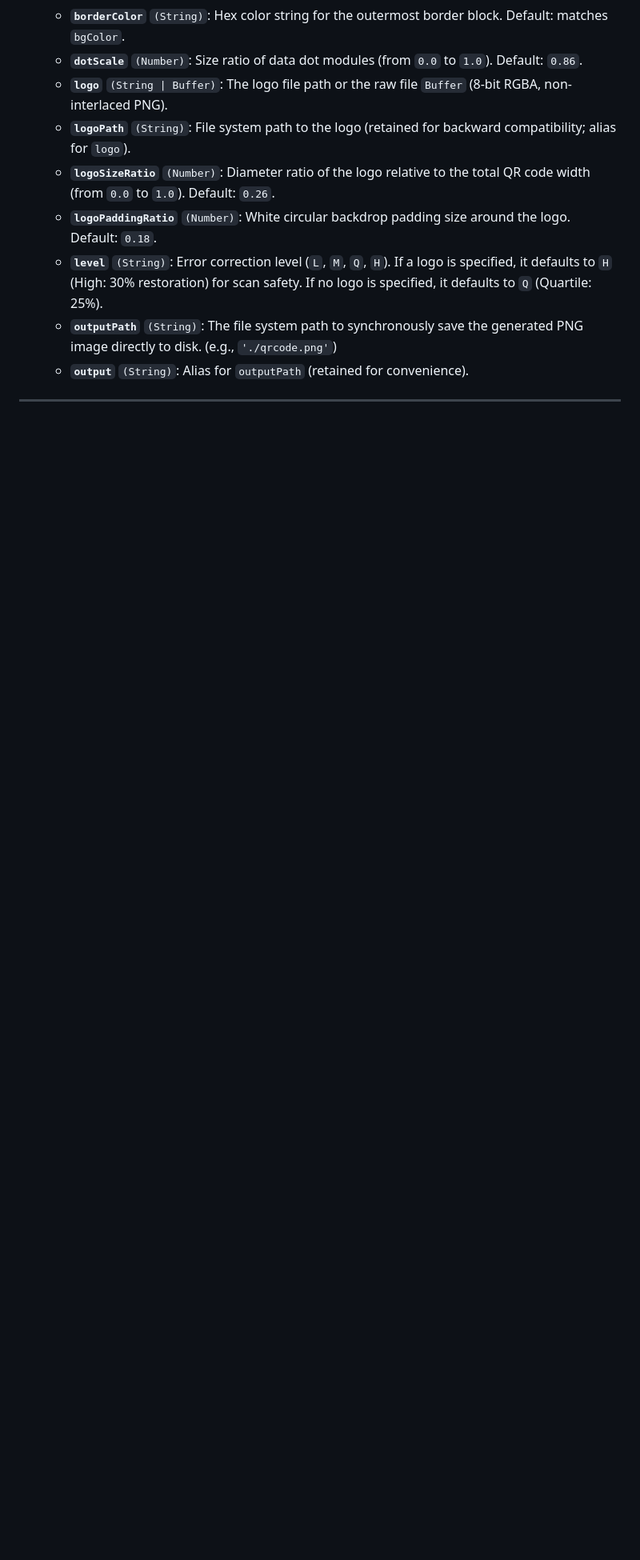
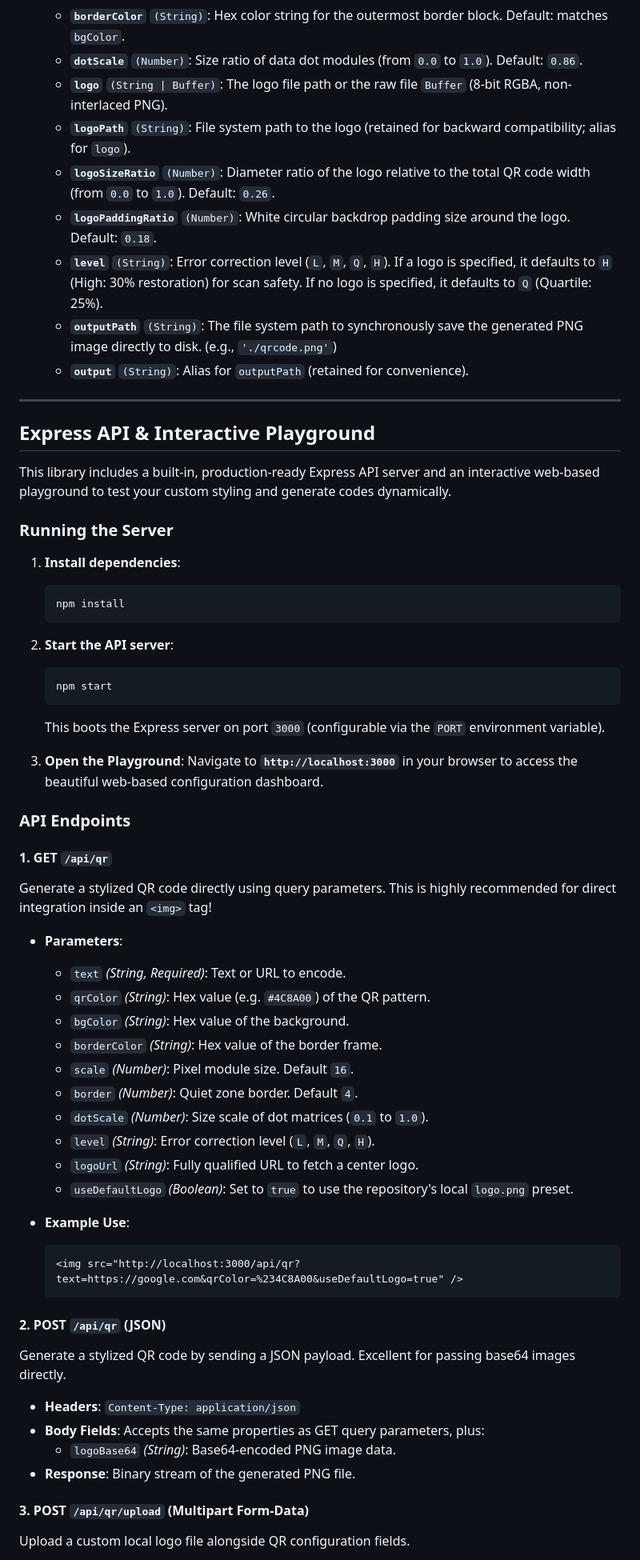
Before and after one commit to Pragadeeshwaranj/qrstyledwithlogo, a Markdown page: README.md, the part around one of its changes. Shown at 80% size. Rendered like a GitHub page; blank space fills up the shorter version.

Commit message:
Document Express API and playground setup
Added Express API server and interactive playground documentation.

````diff
--- a/README.md
+++ b/README.md
@@ -91,3 +91,56 @@ Generates a stylized PNG QR Code, returning it as a Node.js `Buffer`. If an outp
 
 ---
 
+## Express API & Interactive Playground
+
+This library includes a built-in, production-ready Express API server and an interactive web-based playground to test your custom styling and generate codes dynamically.
+
+### Running the Server
+
+1. **Install dependencies**:
+   ```bash
+   npm install
+   ```
+
+2. **Start the API server**:
+   ```bash
+   npm start
+   ```
+   This boots the Express server on port `3000` (configurable via the `PORT` environment variable).
+
+3. **Open the Playground**:
+   Navigate to **`http://localhost:3000`** in your browser to access the beautiful web-based configuration dashboard.
+
+### API Endpoints
+
+#### 1. GET `/api/qr`
+Generate a stylized QR code directly using query parameters. This is highly recommended for direct integration inside an `<img>` tag!
+
+* **Parameters**:
+  * `text` *(String, Required)*: Text or URL to encode.
+  * `qrColor` *(String)*: Hex value (e.g. `#4C8A00`) of the QR pattern.
+  * `bgColor` *(String)*: Hex value of the background.
+  * `borderColor` *(String)*: Hex value of the border frame.
+  * `scale` *(Number)*: Pixel module size. Default `16`.
+  * `border` *(Number)*: Quiet zone border. Default `4`.
+  * `dotScale` *(Number)*: Size scale of dot matrices (`0.1` to `1.0`).
+  * `level` *(String)*: Error correction level (`L`, `M`, `Q`, `H`).
+  * `logoUrl` *(String)*: Fully qualified URL to fetch a center logo.
+  * `useDefaultLogo` *(Boolean)*: Set to `true` to use the repository's local `logo.png` preset.
+
+* **Example Use**:
+  ```html
+  <img src="http://localhost:3000/api/qr?text=https://google.com&qrColor=%234C8A00&useDefaultLogo=true" />
+  ```
+
+#### 2. POST `/api/qr` (JSON)
+Generate a stylized QR code by sending a JSON payload. Excellent for passing base64 images directly.
+
+* **Headers**: `Content-Type: application/json`
+* **Body Fields**: Accepts the same properties as GET query parameters, plus:
+  * `logoBase64` *(String)*: Base64-encoded PNG image data.
+* **Response**: Binary stream of the generated PNG file.
+
+#### 3. POST `/api/qr/upload` (Multipart Form-Data)
+Upload a custom local logo file alongside QR configuration fields.
+
````
Also changed, not shown: other parts of README.md (+18 -1 lines).
